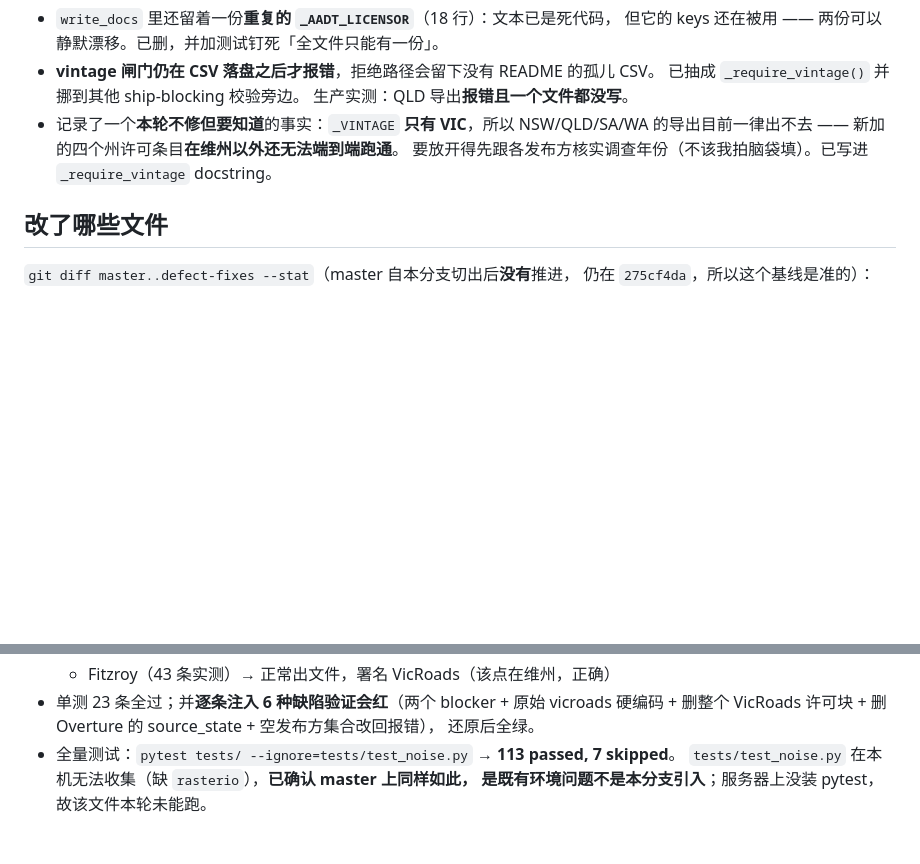
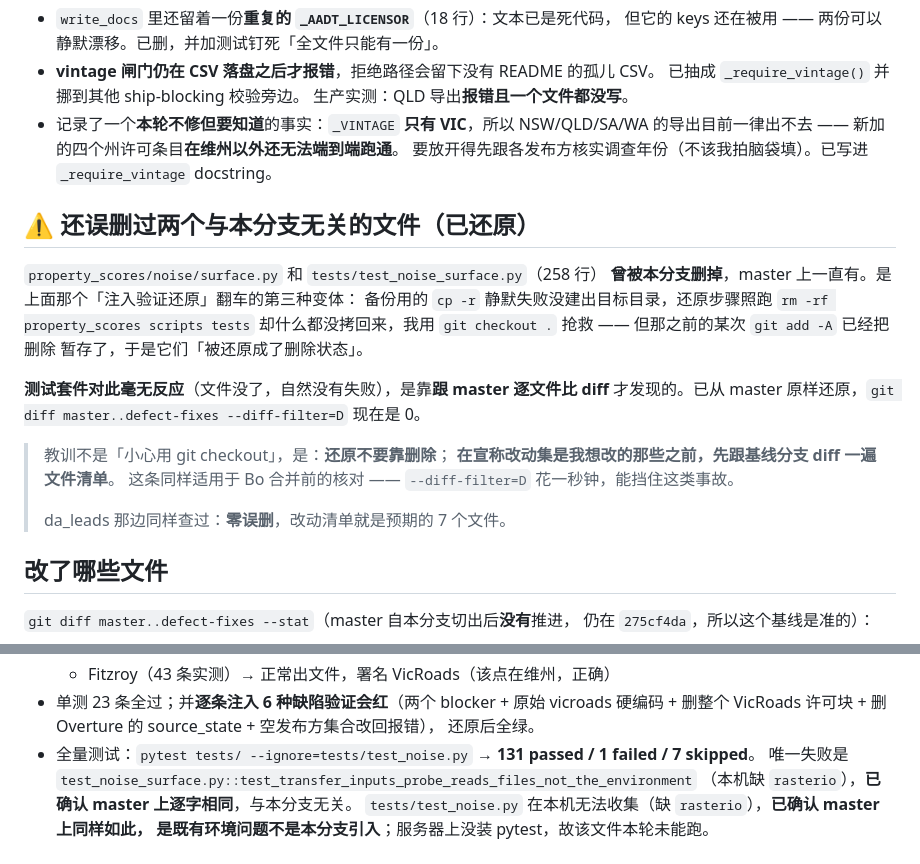
Before and after one commit to resuly/property-scores, a Markdown page: CHANGES.md, 2 parts joined by grey strips. GitHub-like rendering; blank space fills up the shorter version.

Commit message:
docs: 补记误删还原与最终测试口径

```diff
--- a/CHANGES.md
+++ b/CHANGES.md
@@ -120,6 +120,23 @@ property-scores 又犯了一次，而且这次**带进了一个 commit message
   的导出目前一律出不去 —— 新加的四个州许可条目**在维州以外还无法端到端跑通**。
   要放开得先跟各发布方核实调查年份（不该我拍脑袋填）。已写进 `_require_vintage` docstring。
 
+## ⚠️ 还误删过两个与本分支无关的文件（已还原）
+
+`property_scores/noise/surface.py` 和 `tests/test_noise_surface.py`（258 行）
+**曾被本分支删掉**，master 上一直有。是上面那个「注入验证还原」翻车的第三种变体：
+备份用的 `cp -r` 静默失败没建出目标目录，还原步骤照跑 `rm -rf property_scores scripts tests`
+却什么都没拷回来，我用 `git checkout .` 抢救 —— 但那之前的某次 `git add -A` 已经把删除
+暂存了，于是它们「被还原成了删除状态」。
+
+**测试套件对此毫无反应**（文件没了，自然没有失败），是靠**跟 master 逐文件比 diff**
+才发现的。已从 master 原样还原，`git diff master..defect-fixes --diff-filter=D` 现在是 0。
+
+> 教训不是「小心用 git checkout」，是：**还原不要靠删除**；
+> **在宣称改动集是我想改的那些之前，先跟基线分支 diff 一遍文件清单**。
+> 这条同样适用于 Bo 合并前的核对 —— `--diff-filter=D` 花一秒钟，能挡住这类事故。
+>
+> da_leads 那边同样查过：**零误删**，改动清单就是预期的 7 个文件。
+
 ## 改了哪些文件
 
 `git diff master..defect-fixes --stat`（master 自本分支切出后**没有**推进，
@@ -184,7 +201,9 @@ property-scores 又犯了一次，而且这次**带进了一个 commit message
 - 单测 23 条全过；并**逐条注入 6 种缺陷验证会红**（两个 blocker + 原始 vicroads 硬编码 +
   删整个 VicRoads 许可块 + 删 Overture 的 source_state + 空发布方集合改回报错），
   还原后全绿。
-- 全量测试：`pytest tests/ --ignore=tests/test_noise.py` → **113 passed, 7 skipped**。
+- 全量测试：`pytest tests/ --ignore=tests/test_noise.py` → **131 passed / 1 failed / 7 skipped**。
+  唯一失败是 `test_noise_surface.py::test_transfer_inputs_probe_reads_files_not_the_environment`
+  （本机缺 `rasterio`），**已确认 master 上逐字相同**，与本分支无关。
   `tests/test_noise.py` 在本机无法收集（缺 `rasterio`），**已确认 master 上同样如此，
   是既有环境问题不是本分支引入**；服务器上没装 pytest，故该文件本轮未能跑。
 
```
